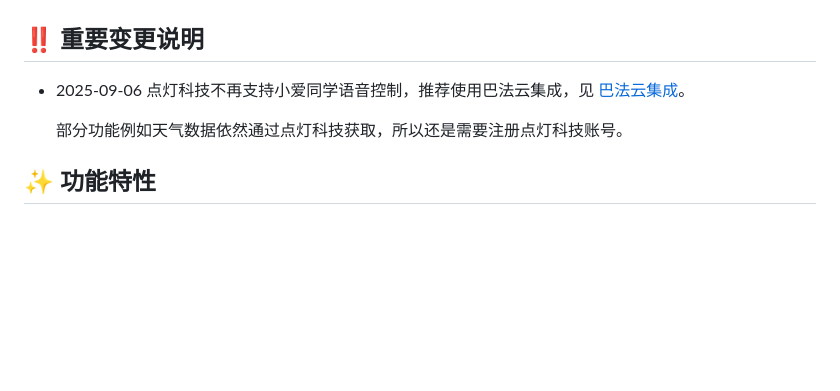
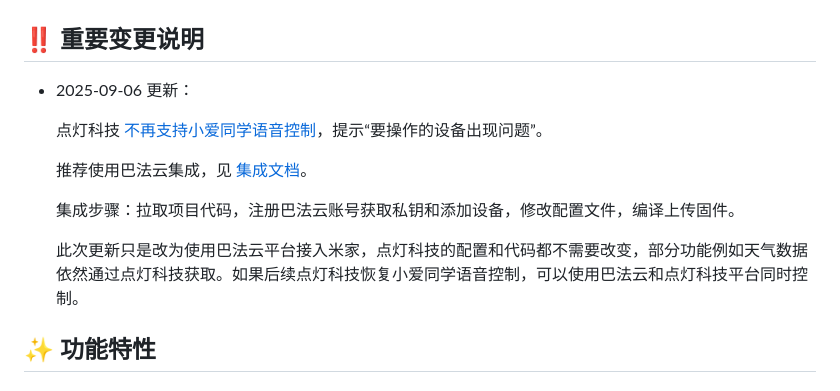
Before and after one commit to AkenClub/CuteClock, a Markdown page: README.md, the part around the change. Drawn GitHub-style; blank space fills up the shorter version.

Commit message:
docs: 更新README，详细说明点灯科技不再支持小爱同学语音控制，推荐使用巴法云集成，并提供集成步骤和相关链接

```diff
--- a/README.md
+++ b/README.md
@@ -11,9 +11,15 @@
 | <img src="docs/images/miniprogram.png" width="800"/> | <img src="docs/images/web_ui.png" width="800"/> | <img src="docs/images/xiao_ai_app.png" width="800"/> | <img src="docs/images/dian_deng_app.png" width="800"/> |
 
 ## ‼️ 重要变更说明
-- 2025-09-06 点灯科技不再支持小爱同学语音控制，推荐使用巴法云集成，见 [巴法云集成](docs/bemfa-integration.md)。
+- 2025-09-06 更新：
 
-  部分功能例如天气数据依然通过点灯科技获取，所以还是需要注册点灯科技账号。
+  点灯科技 [不再支持小爱同学语音控制](https://diandeng.tech/doc/xiaoai)，提示“要操作的设备出现问题”。
+
+  推荐使用巴法云集成，见 [集成文档](docs/bemfa-integration.md)。
+
+  集成步骤：拉取项目代码，注册巴法云账号获取私钥和添加设备，修改配置文件，编译上传固件。
+
+  此次更新只是改为使用巴法云平台接入米家，点灯科技的配置和代码都不需要改变，部分功能例如天气数据依然通过点灯科技获取。如果后续点灯科技恢复小爱同学语音控制，可以使用巴法云和点灯科技平台同时控制。
 
 ## ✨ 功能特性
 
```
